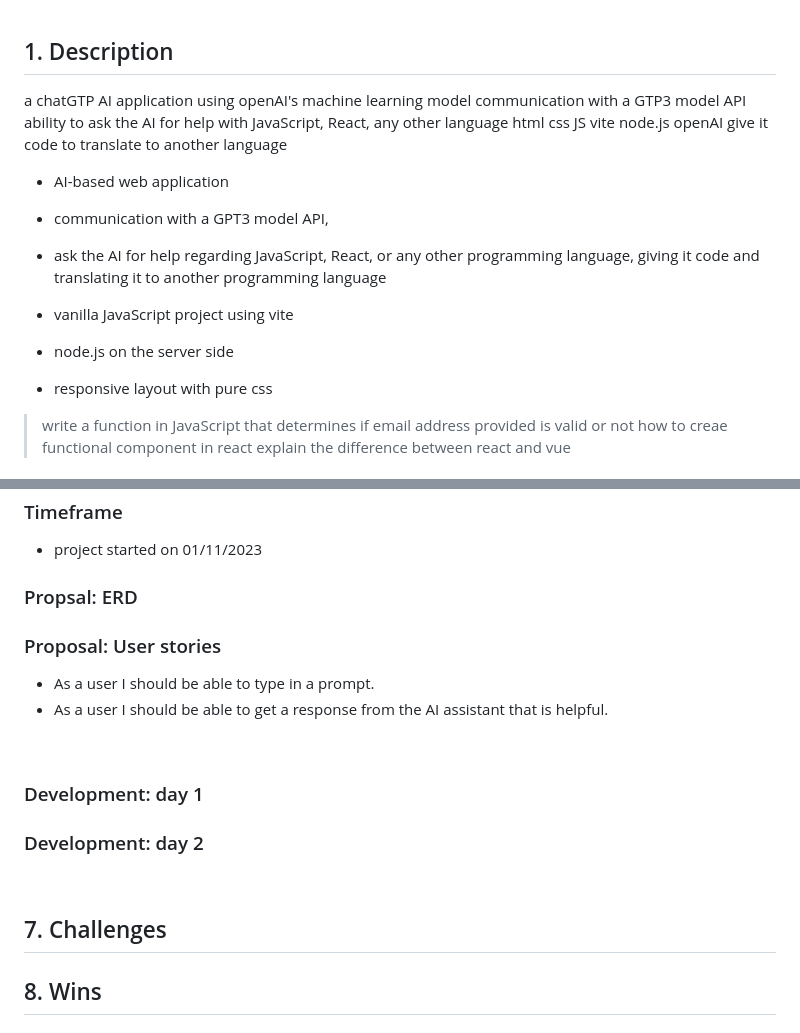
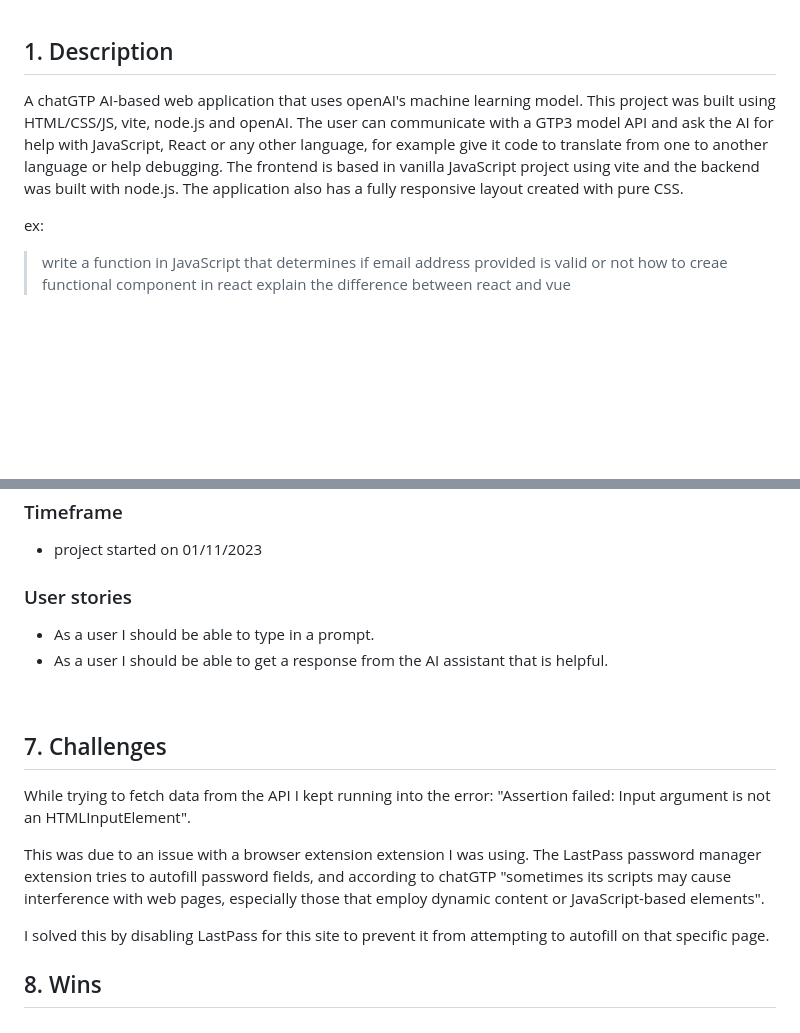
Before and after one commit to katieloesch/ai-assistant, a Markdown page: README.md, 2 parts joined by grey strips. Rendered like a GitHub page; blank space fills up the shorter version.

```diff
--- a/client/README.md
+++ b/README.md
@@ -17,20 +17,9 @@
 
 ## <a name="description"></a> 1. Description
 
-a chatGTP AI application using openAI's machine learning model
-communication with a GTP3 model API
-ability to ask the AI for help with JavaScript, React, any other language
-html css JS vite node.js openAI
-give it code to translate to another language
+A chatGTP AI-based web application that uses openAI's machine learning model. This project was built using HTML/CSS/JS, vite, node.js and openAI. The user can communicate with a GTP3 model API and ask the AI for help with JavaScript, React or any other language, for example give it code to translate from one to another language or help debugging. The frontend is based in vanilla JavaScript project using vite and the backend was built with node.js. The application also has a fully responsive layout created with pure CSS.
 
-- AI-based web application
-- communication with a GPT3 model API,
-- ask the AI for help regarding JavaScript, React, or any other programming language, giving it code and translating it to another programming language
-
-- vanilla JavaScript project using vite
-
-- node.js on the server side
-- responsive layout with pure css
+ex:
 
 > write a function in JavaScript that determines if email address provided is valid or not
 > how to creae functional component in react
@@ -160,22 +149,20 @@ npm init vite@latest client -- --template vanilla
 
 - project started on 01/11/2023
 
-### Propsal: ERD
-
-### Proposal: User stories
+### User stories
 
 - As a user I should be able to type in a prompt.
 - As a user I should be able to get a response from the AI assistant that is helpful.
 
 <br>
 
-### Development: day 1
+## 7. <a name="challenges"></a> Challenges
 
-### Development: day 2
+While trying to fetch data from the API I kept running into the error: "Assertion failed: Input argument is not an HTMLInputElement".
 
-<br>
+This was due to an issue with a browser extension extension I was using. The LastPass password manager extension tries to autofill password fields, and according to chatGTP "sometimes its scripts may cause interference with web pages, especially those that employ dynamic content or JavaScript-based elements".
 
-## 7. <a name="challenges"></a> Challenges
+I solved this by disabling LastPass for this site to prevent it from attempting to autofill on that specific page.
 
 ## 8. <a name="wins"></a> Wins
 
```
